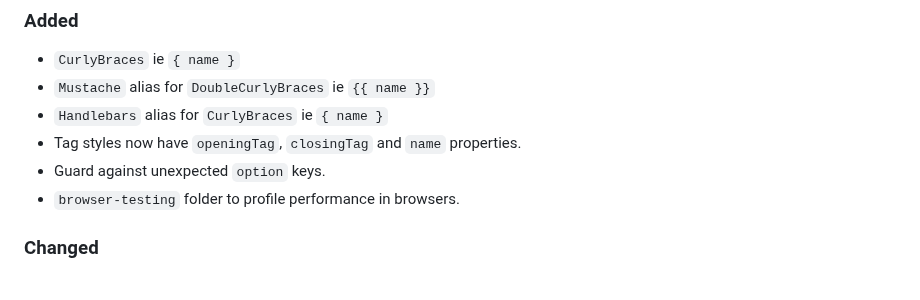
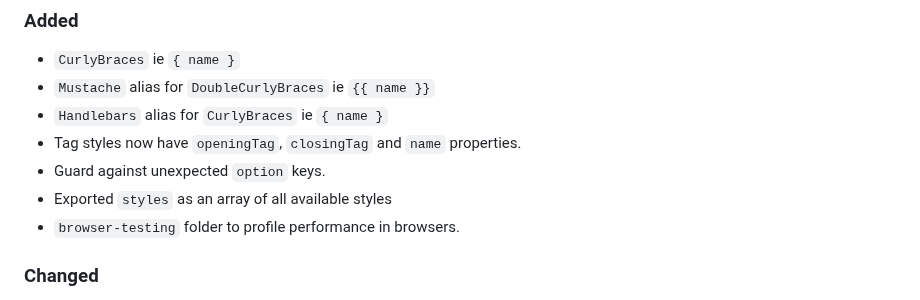
Before and after one commit to CodeJamboree/replace-tags, a Markdown page: CHANGELOG.md, the part around the change. Drawn GitHub-style.

Commit message:
:loud_sound: all tags exported in styles

```diff
--- a/CHANGELOG.md
+++ b/CHANGELOG.md
@@ -9,6 +9,7 @@
 - `Handlebars` alias for `CurlyBraces` ie `{ name }`
 - Tag styles now have `openingTag`, `closingTag` and `name` properties.
 - Guard against unexpected `option` keys.
+- Exported `styles` as an array of all available styles
 - `browser-testing` folder to profile performance in browsers.
 
 ### Changed
```
